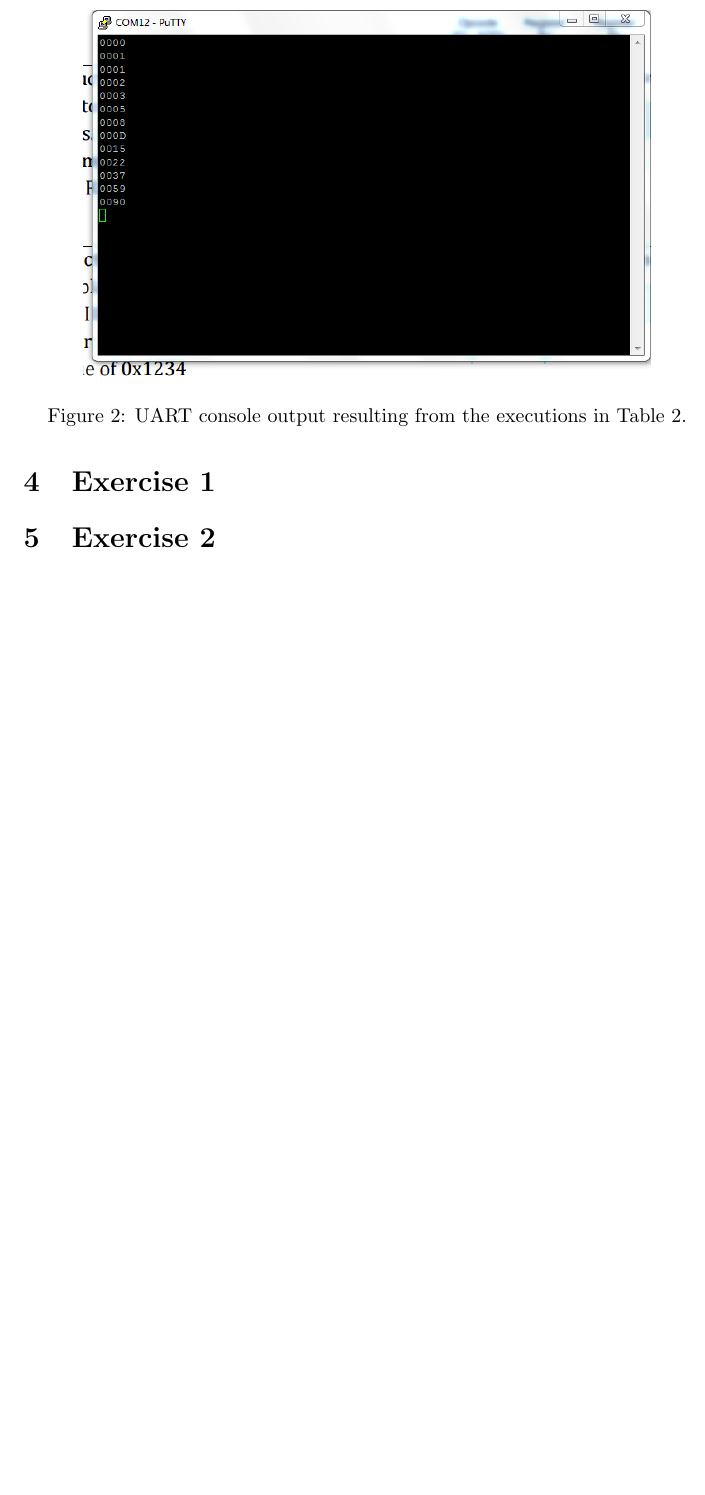
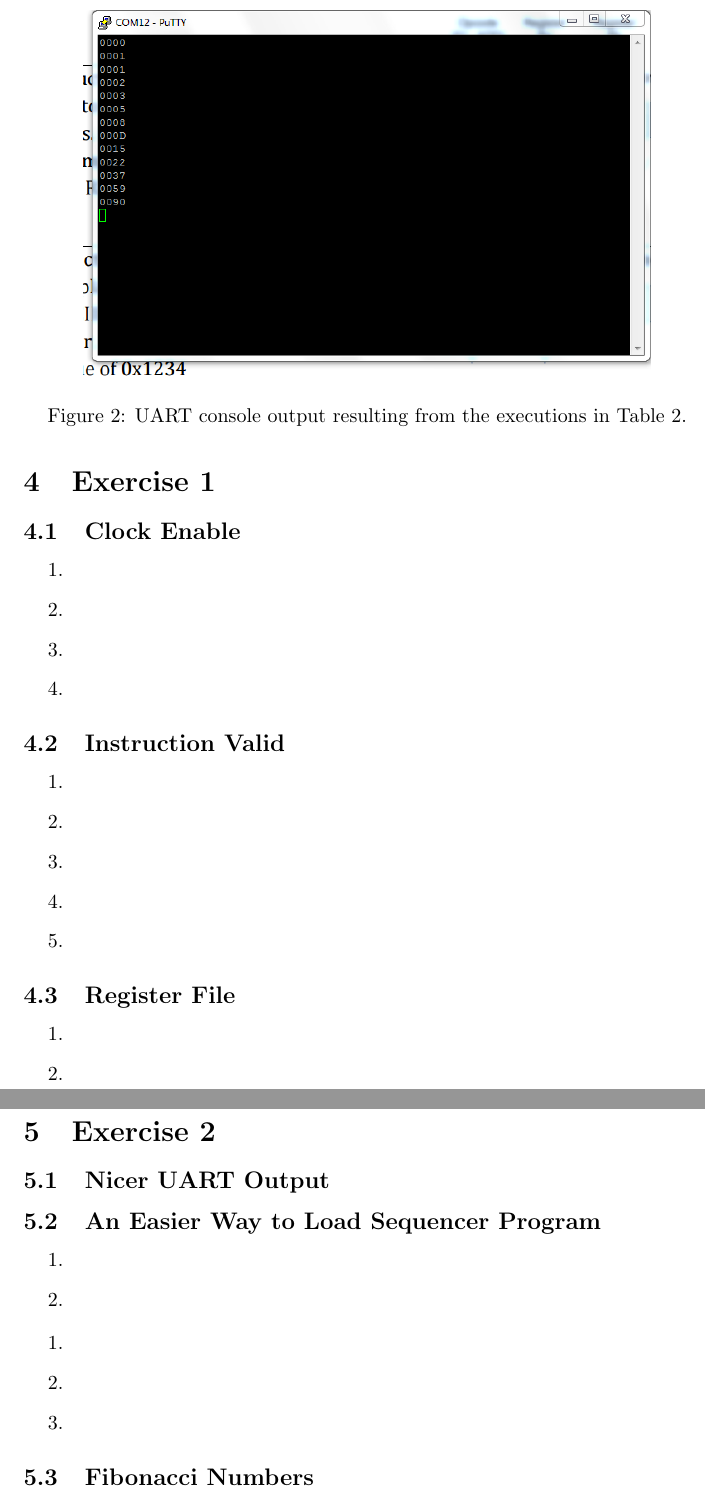
Before and after one commit to lowellbander/CS-M152A, a LaTeX document (lab1/report.tex): part of page 4 of 4 before the commit and two parts of pages 4 and 5 of 5 after it, the two joined at a grey line, cut so that both start at the same text, the shorter picture padded with empty space. Compiled offline with pdfLaTeX.

Commit message:
added boilerplate for the remaining parts

```diff
--- a/lab1/report.tex
+++ b/lab1/report.tex
@@ -143,8 +143,48 @@ For this section, we generated the first 10 Fibonacci numbers by writing the nec
 
 %TODO: complete this section
 
+\subsection{Clock Enable}
+\begin{enumerate}
+\item
+\item
+\item
+\item
+\end{enumerate}
+\subsection{Instruction Valid}
+\begin{enumerate}
+\item
+\item
+\item
+\item
+\item
+\end{enumerate}
+\subsection{Register File}
+\begin{enumerate}
+\item
+\item
+\item
+\item
+\item
+\end{enumerate}
+
 \section{Exercise 2}
 
 %TODO: complete this section
 
+\subsection{Nicer UART Output}
+\subsection{An Easier Way to Load Sequencer Program}
+
+\begin{enumerate}
+\item
+\item
+\end{enumerate}
+
+\begin{enumerate}
+\item
+\item
+\item
+\end{enumerate}
+
+\subsection{Fibonacci Numbers}
+
 \end{document}
```
